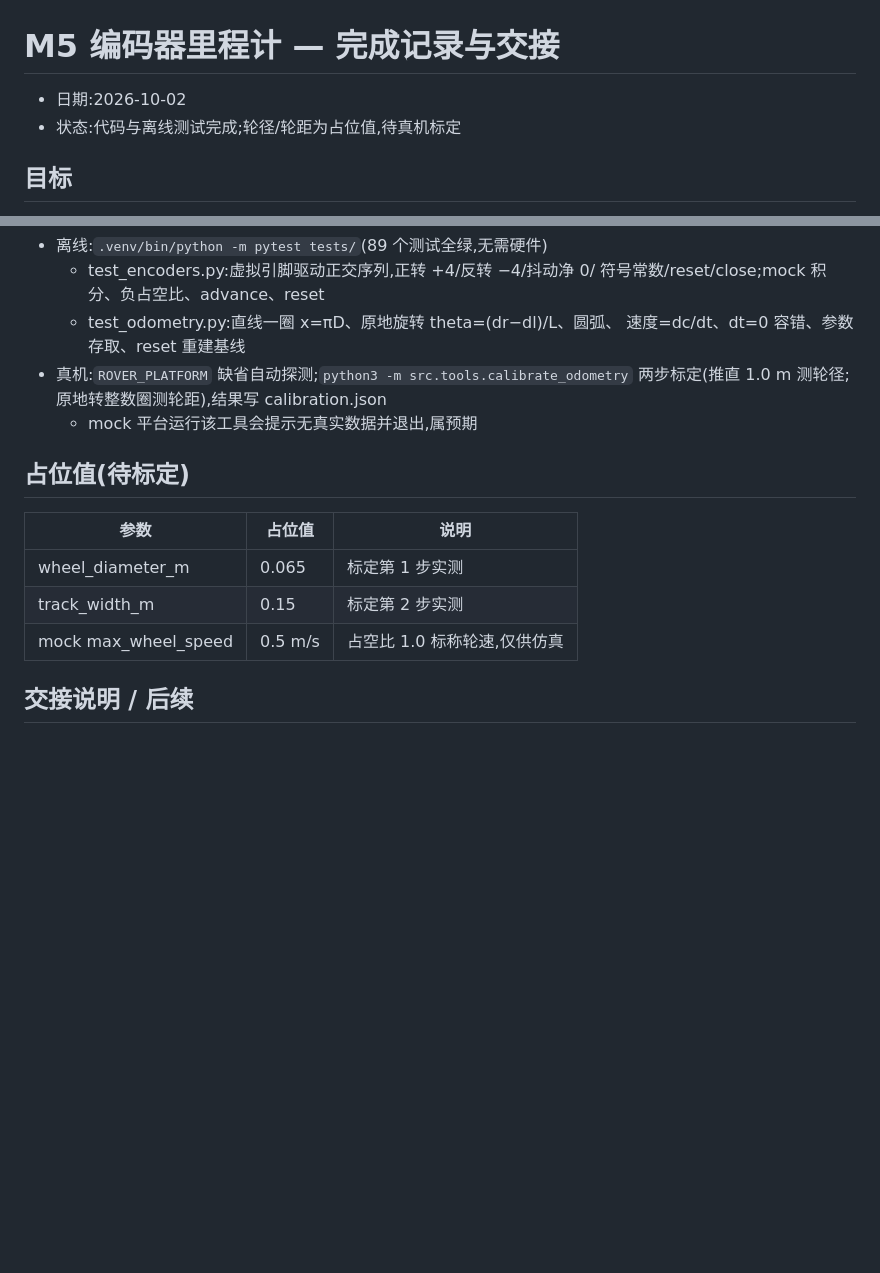
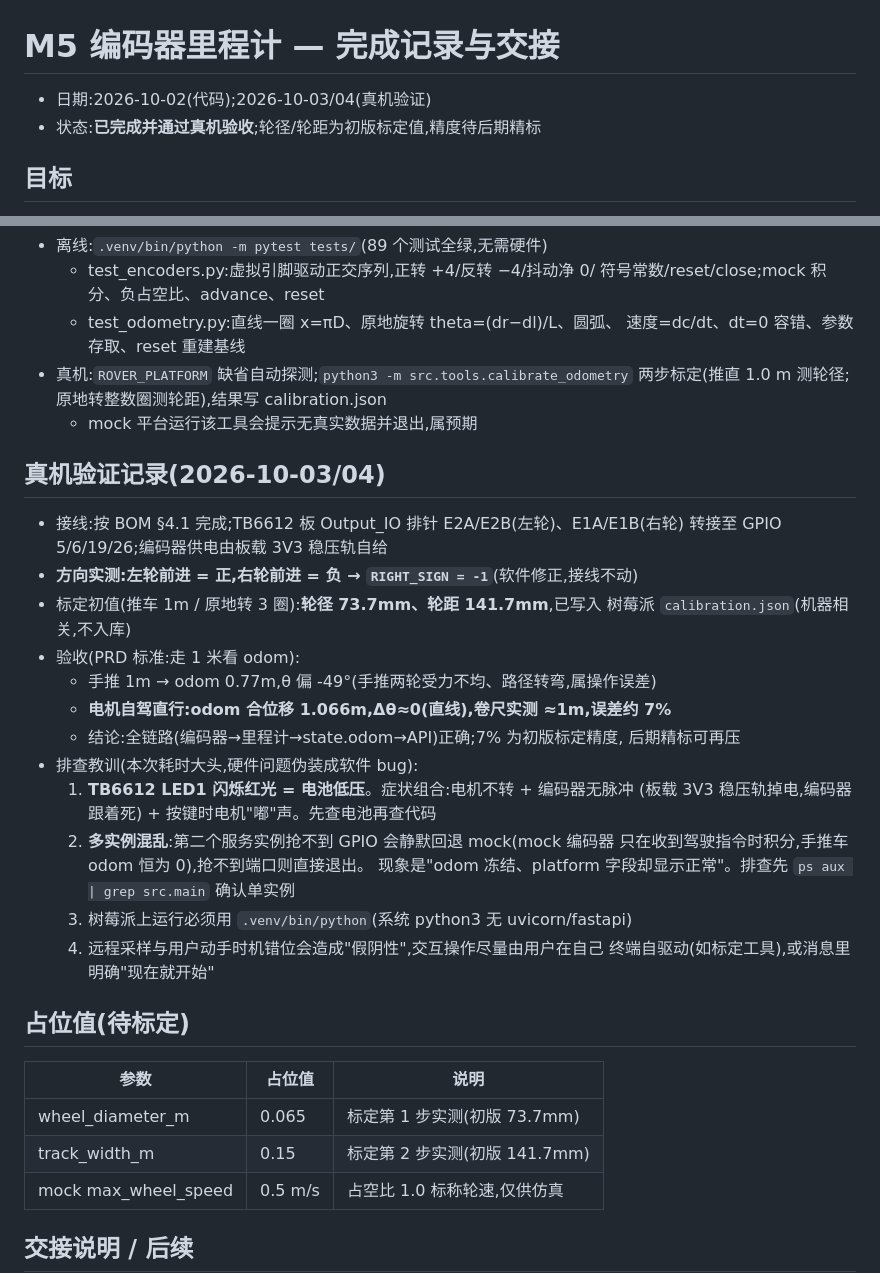
Before and after one commit to lihaifkjs/ClearnerBot, a Markdown page: M5 编码器里程计.md, 2 parts joined by grey strips. Rendered like a GitHub page; blank space fills up the shorter version.

Commit message:
docs(m5): 真机验证记录（标定初值/验收结果/低压排查教训）

```diff
--- a/M5 编码器里程计.md
+++ b/M5 编码器里程计.md
@@ -1,7 +1,7 @@
 # M5 编码器里程计 — 完成记录与交接
 
-- 日期:2026-10-02
-- 状态:代码与离线测试完成;轮径/轮距为占位值,待真机标定
+- 日期:2026-10-02(代码);2026-10-03/04(真机验证)
+- 状态:**已完成并通过真机验收**;轮径/轮距为初版标定值,精度待后期精标
 
 ## 目标
 
@@ -43,12 +43,35 @@
   两步标定(推直 1.0 m 测轮径;原地转整数圈测轮距),结果写 calibration.json
   - mock 平台运行该工具会提示无真实数据并退出,属预期
 
+## 真机验证记录(2026-10-03/04)
+
+- 接线:按 BOM §4.1 完成;TB6612 板 Output_IO 排针 E2A/E2B(左轮)、E1A/E1B(右轮)
+  转接至 GPIO 5/6/19/26;编码器供电由板载 3V3 稳压轨自给
+- **方向实测:左轮前进 = 正,右轮前进 = 负 → `RIGHT_SIGN = -1`**(软件修正,接线不动)
+- 标定初值(推车 1m / 原地转 3 圈):**轮径 73.7mm、轮距 141.7mm**,已写入
+  树莓派 `calibration.json`(机器相关,不入库)
+- 验收(PRD 标准:走 1 米看 odom):
+  - 手推 1m → odom 0.77m,θ 偏 -49°(手推两轮受力不均、路径转弯,属操作误差)
+  - **电机自驾直行:odom 合位移 1.066m,Δθ≈0(直线),卷尺实测 ≈1m,误差约 7%**
+  - 结论:全链路(编码器→里程计→state.odom→API)正确;7% 为初版标定精度,
+    后期精标可再压
+- 排查教训(本次耗时大头,硬件问题伪装成软件 bug):
+  1. **TB6612 LED1 闪烁红光 = 电池低压**。症状组合:电机不转 + 编码器无脉冲
+     (板载 3V3 稳压轨掉电,编码器跟着死) + 按键时电机"嘟"声。先查电池再查代码
+  2. **多实例混乱**:第二个服务实例抢不到 GPIO 会静默回退 mock(mock 编码器
+     只在收到驾驶指令时积分,手推车 odom 恒为 0),抢不到端口则直接退出。
+     现象是"odom 冻结、platform 字段却显示正常"。排查先 `ps aux | grep src.main`
+     确认单实例
+  3. 树莓派上运行必须用 `.venv/bin/python`(系统 python3 无 uvicorn/fastapi)
+  4. 远程采样与用户动手时机错位会造成"假阴性",交互操作尽量由用户在自己
+     终端自驱动(如标定工具),或消息里明确"现在就开始"
+
 ## 占位值(待标定)
 
 | 参数 | 占位值 | 说明 |
 |---|---|---|
-| wheel_diameter_m | 0.065 | 标定第 1 步实测 |
-| track_width_m | 0.15 | 标定第 2 步实测 |
+| wheel_diameter_m | 0.065 | 标定第 1 步实测(初版 73.7mm) |
+| track_width_m | 0.15 | 标定第 2 步实测(初版 141.7mm) |
 | mock max_wheel_speed | 0.5 m/s | 占空比 1.0 标称轮速,仅供仿真 |
 
 ## 交接说明 / 后续
```
Also changed, not shown: 硬件选型与BOM.md (+5 -1 lines).
